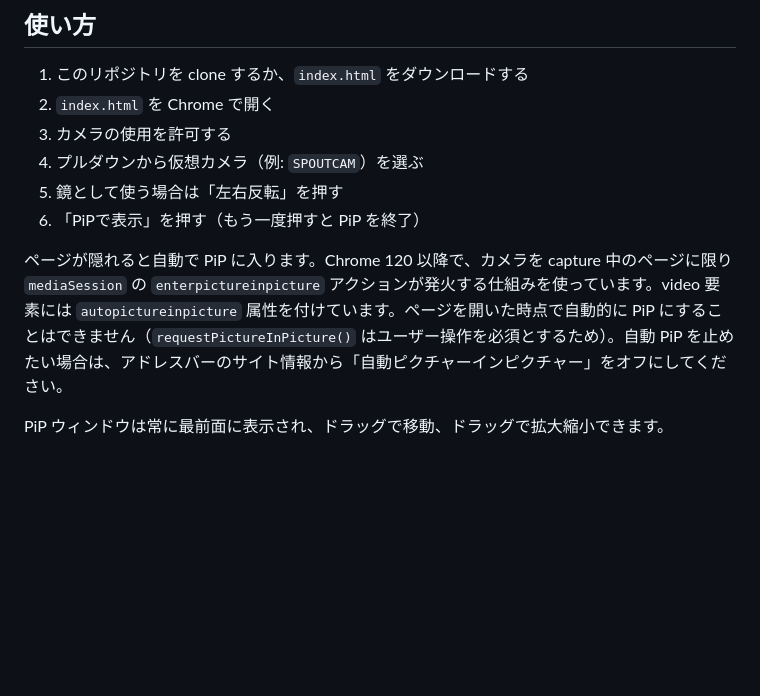
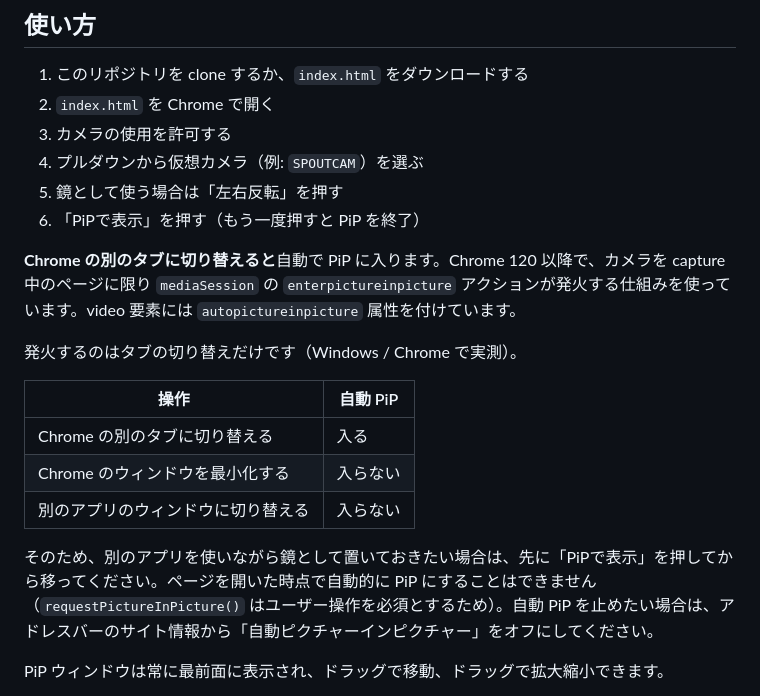
Before and after one commit to junyatakechi/spout-pip-monitor-js, a Markdown page: README.md, the part around the change. GitHub-like rendering; blank space fills up the shorter version.

Commit message:
Record which switches actually trigger auto-PiP
Measured on Windows/Chrome: only switching to another tab fires the
action. Minimizing the window and switching to another application do
not.

Co-Authored-By: Claude Opus 5 <noreply@anthropic.com>

```diff
--- a/README.md
+++ b/README.md
@@ -21,7 +21,17 @@ Windows には仮想カメラを最前面の小窓で確認する手段が意外
 5. 鏡として使う場合は「左右反転」を押す
 6. 「PiPで表示」を押す（もう一度押すと PiP を終了）
 
-ページが隠れると自動で PiP に入ります。Chrome 120 以降で、カメラを capture 中のページに限り `mediaSession` の `enterpictureinpicture` アクションが発火する仕組みを使っています。video 要素には `autopictureinpicture` 属性を付けています。ページを開いた時点で自動的に PiP にすることはできません（`requestPictureInPicture()` はユーザー操作を必須とするため）。自動 PiP を止めたい場合は、アドレスバーのサイト情報から「自動ピクチャーインピクチャー」をオフにしてください。
+**Chrome の別のタブに切り替えると**自動で PiP に入ります。Chrome 120 以降で、カメラを capture 中のページに限り `mediaSession` の `enterpictureinpicture` アクションが発火する仕組みを使っています。video 要素には `autopictureinpicture` 属性を付けています。
+
+発火するのはタブの切り替えだけです（Windows / Chrome で実測）。
+
+| 操作 | 自動 PiP |
+| --- | --- |
+| Chrome の別のタブに切り替える | 入る |
+| Chrome のウィンドウを最小化する | 入らない |
+| 別のアプリのウィンドウに切り替える | 入らない |
+
+そのため、別のアプリを使いながら鏡として置いておきたい場合は、先に「PiPで表示」を押してから移ってください。ページを開いた時点で自動的に PiP にすることはできません（`requestPictureInPicture()` はユーザー操作を必須とするため）。自動 PiP を止めたい場合は、アドレスバーのサイト情報から「自動ピクチャーインピクチャー」をオフにしてください。
 
 PiP ウィンドウは常に最前面に表示され、ドラッグで移動、ドラッグで拡大縮小できます。
 
```
